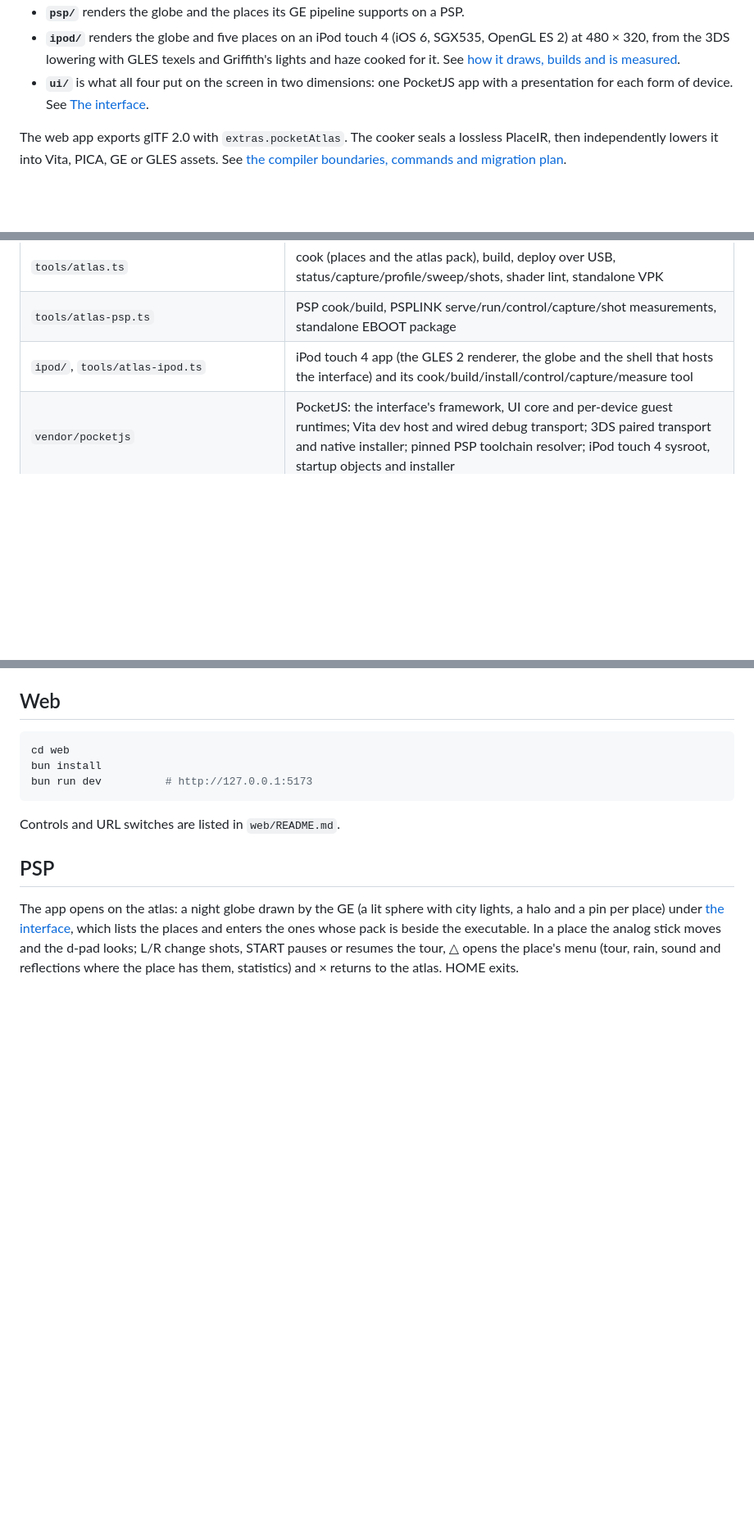
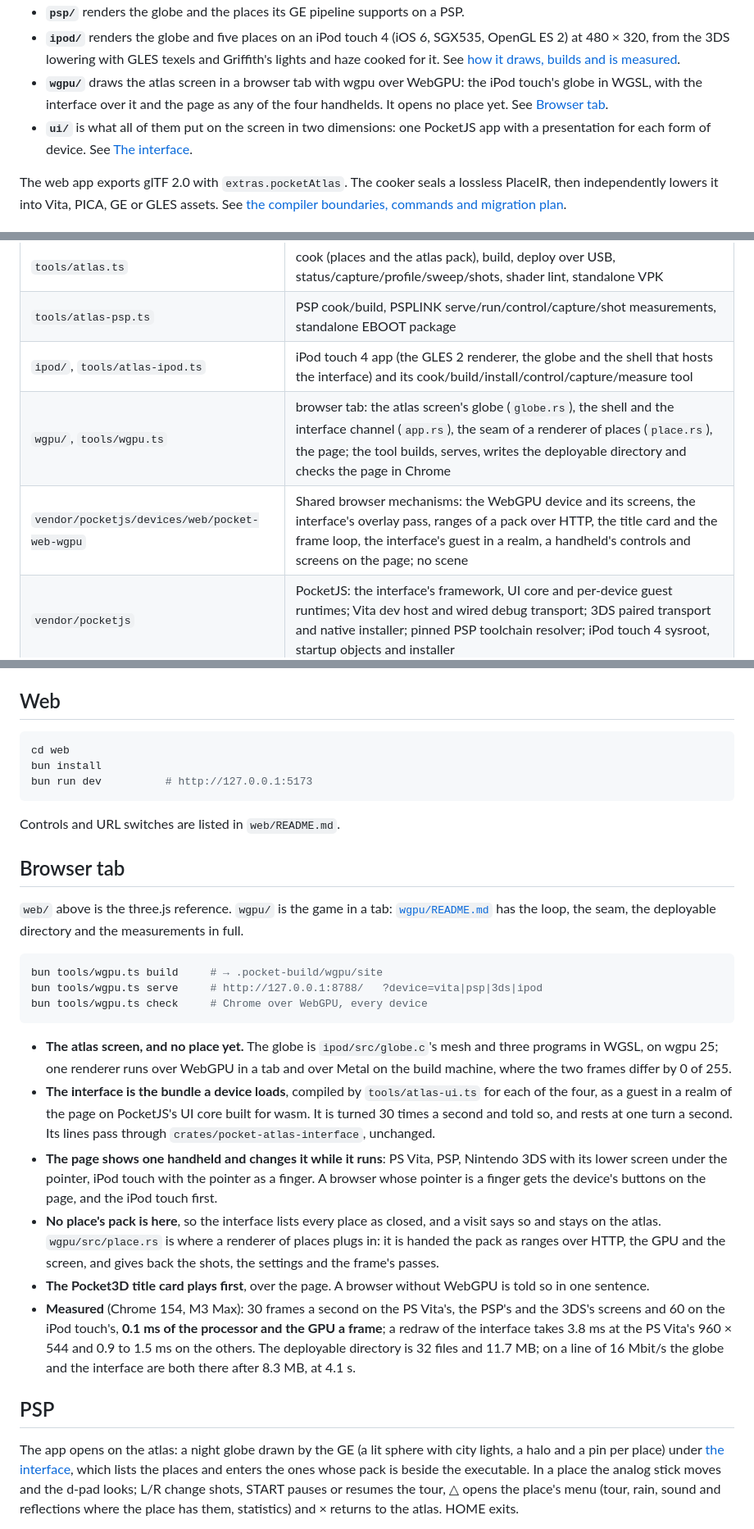
Before and after one commit to pocket-nexus/pocket-atlas, a Markdown page: README.md, 3 parts joined by grey strips. Shown at 82% size. Drawn GitHub-style; blank space fills up the shorter version.

Commit message:
docs(wgpu): the browser tab's loop, its seam for places, and what was measured
Co-Authored-By: Claude Opus 5.5 <noreply@anthropic.com>

````diff
--- a/README.md
+++ b/README.md
@@ -13,7 +13,8 @@ Places share their assets across the reference and handheld renderers:
 - **`n3ds/`** renders the globe and all seven live places on an Old 3DS, using a PICA200 cook of the same assets, native 400 × 240 output and a 30fps quality budget. See [the 3DS build and debug workflow](n3ds/README.md).
 - **`psp/`** renders the globe and the places its GE pipeline supports on a PSP.
 - **`ipod/`** renders the globe and five places on an iPod touch 4 (iOS 6, SGX535, OpenGL ES 2) at 480 × 320, from the 3DS lowering with GLES texels and Griffith's lights and haze cooked for it. See [how it draws, builds and is measured](ipod/README.md).
-- **`ui/`** is what all four put on the screen in two dimensions: one PocketJS app with a presentation for each form of device. See [The interface](#the-interface).
+- **`wgpu/`** draws the atlas screen in a browser tab with wgpu over WebGPU: the iPod touch's globe in WGSL, with the interface over it and the page as any of the four handhelds. It opens no place yet. See [Browser tab](#browser-tab).
+- **`ui/`** is what all of them put on the screen in two dimensions: one PocketJS app with a presentation for each form of device. See [The interface](#the-interface).
 
 The web app exports glTF 2.0 with `extras.pocketAtlas`. The cooker seals a lossless PlaceIR, then independently lowers it into Vita, PICA, GE or GLES assets. See [the compiler boundaries, commands and migration plan](docs/COMPILER.md).
 
@@ -48,6 +49,8 @@ Real places fall into a finite set of kinds; the registry names them (`PlaceKind
 | `tools/atlas.ts` | cook (places and the atlas pack), build, deploy over USB, status/capture/profile/sweep/shots, shader lint, standalone VPK |
 | `tools/atlas-psp.ts` | PSP cook/build, PSPLINK serve/run/control/capture/shot measurements, standalone EBOOT package |
 | `ipod/`, `tools/atlas-ipod.ts` | iPod touch 4 app (the GLES 2 renderer, the globe and the shell that hosts the interface) and its cook/build/install/control/capture/measure tool |
+| `wgpu/`, `tools/wgpu.ts` | browser tab: the atlas screen's globe (`globe.rs`), the shell and the interface channel (`app.rs`), the seam of a renderer of places (`place.rs`), the page; the tool builds, serves, writes the deployable directory and checks the page in Chrome |
+| `vendor/pocketjs/devices/web/pocket-web-wgpu` | Shared browser mechanisms: the WebGPU device and its screens, the interface's overlay pass, ranges of a pack over HTTP, the title card and the frame loop, the interface's guest in a realm, a handheld's controls and screens on the page; no scene |
 | `vendor/pocketjs` | PocketJS: the interface's framework, UI core and per-device guest runtimes; Vita dev host and wired debug transport; 3DS paired transport and native installer; pinned PSP toolchain resolver; iPod touch 4 sysroot, startup objects and installer |
 
 ## The interface
@@ -110,6 +114,23 @@ bun run dev          # http://127.0.0.1:5173
 ```
 
 Controls and URL switches are listed in `web/README.md`.
+
+## Browser tab
+
+`web/` above is the three.js reference. `wgpu/` is the game in a tab: [`wgpu/README.md`](wgpu/README.md) has the loop, the seam, the deployable directory and the measurements in full.
+
+```sh
+bun tools/wgpu.ts build     # → .pocket-build/wgpu/site
+bun tools/wgpu.ts serve     # http://127.0.0.1:8788/   ?device=vita|psp|3ds|ipod
+bun tools/wgpu.ts check     # Chrome over WebGPU, every device
+```
+
+- **The atlas screen, and no place yet.** The globe is `ipod/src/globe.c`'s mesh and three programs in WGSL, on wgpu 25; one renderer runs over WebGPU in a tab and over Metal on the build machine, where the two frames differ by 0 of 255.
+- **The interface is the bundle a device loads**, compiled by `tools/atlas-ui.ts` for each of the four, as a guest in a realm of the page on PocketJS's UI core built for wasm. It is turned 30 times a second and told so, and rests at one turn a second. Its lines pass through `crates/pocket-atlas-interface`, unchanged.
+- **The page shows one handheld and changes it while it runs**: PS Vita, PSP, Nintendo 3DS with its lower screen under the pointer, iPod touch with the pointer as a finger. A browser whose pointer is a finger gets the device's buttons on the page, and the iPod touch first.
+- **No place's pack is here**, so the interface lists every place as closed, and a visit says so and stays on the atlas. `wgpu/src/place.rs` is where a renderer of places plugs in: it is handed the pack as ranges over HTTP, the GPU and the screen, and gives back the shots, the settings and the frame's passes.
+- **The Pocket3D title card plays first**, over the page. A browser without WebGPU is told so in one sentence.
+- **Measured** (Chrome 154, M3 Max): 30 frames a second on the PS Vita's, the PSP's and the 3DS's screens and 60 on the iPod touch's, **0.1 ms of the processor and the GPU a frame**; a redraw of the interface takes 3.8 ms at the PS Vita's 960 × 544 and 0.9 to 1.5 ms on the others. The deployable directory is 32 files and 11.7 MB; on a line of 16 Mbit/s the globe and the interface are both there after 8.3 MB, at 4.1 s.
 
 ## PSP
 
````
Also changed, not shown: other parts of README.md (+1 -0 lines), AGENTS.md (+5 -1 lines), wgpu/README.md (added, +104 -0 lines).
